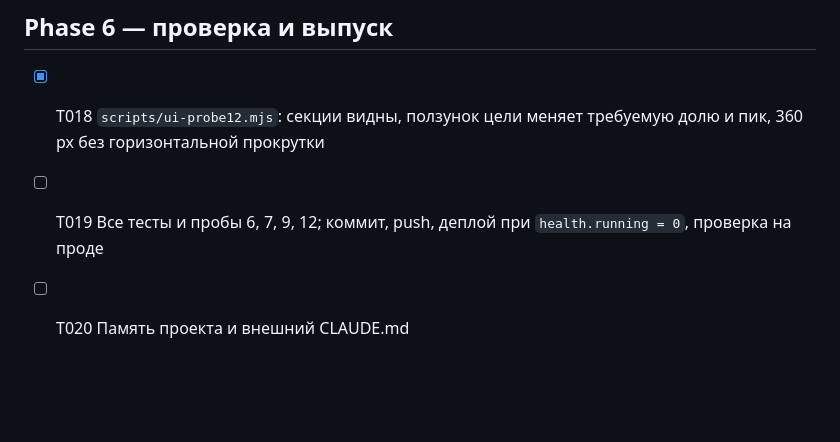
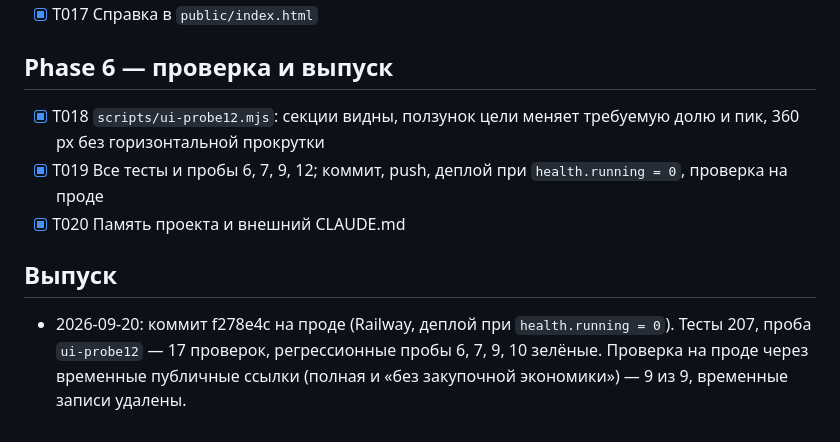
Before and after one commit to Combivir1988/fba-launch-evaluator, a Markdown page: specs/005-entry-feasibility/tasks.md, the part around the change. GitHub-like rendering; blank space fills up the shorter version.

Commit message:
docs: spec 005 — выпуск на проде, все задачи выполнены
Co-Authored-By: Claude Fable 5.1 <noreply@anthropic.com>

```diff
--- a/specs/005-entry-feasibility/tasks.md
+++ b/specs/005-entry-feasibility/tasks.md
@@ -35,5 +35,9 @@
 ## Phase 6 — проверка и выпуск
 
 - [x] T018 `scripts/ui-probe12.mjs`: секции видны, ползунок цели меняет требуемую долю и пик, 360 px без горизонтальной прокрутки
-- [ ] T019 Все тесты и пробы 6, 7, 9, 12; коммит, push, деплой при `health.running = 0`, проверка на проде
-- [ ] T020 Память проекта и внешний CLAUDE.md
+- [x] T019 Все тесты и пробы 6, 7, 9, 12; коммит, push, деплой при `health.running = 0`, проверка на проде
+- [x] T020 Память проекта и внешний CLAUDE.md
+
+## Выпуск
+
+- 2026-09-20: коммит f278e4c на проде (Railway, деплой при `health.running = 0`). Тесты 207, проба `ui-probe12` — 17 проверок, регрессионные пробы 6, 7, 9, 10 зелёные. Проверка на проде через временные публичные ссылки (полная и «без закупочной экономики») — 9 из 9, временные записи удалены.
```
